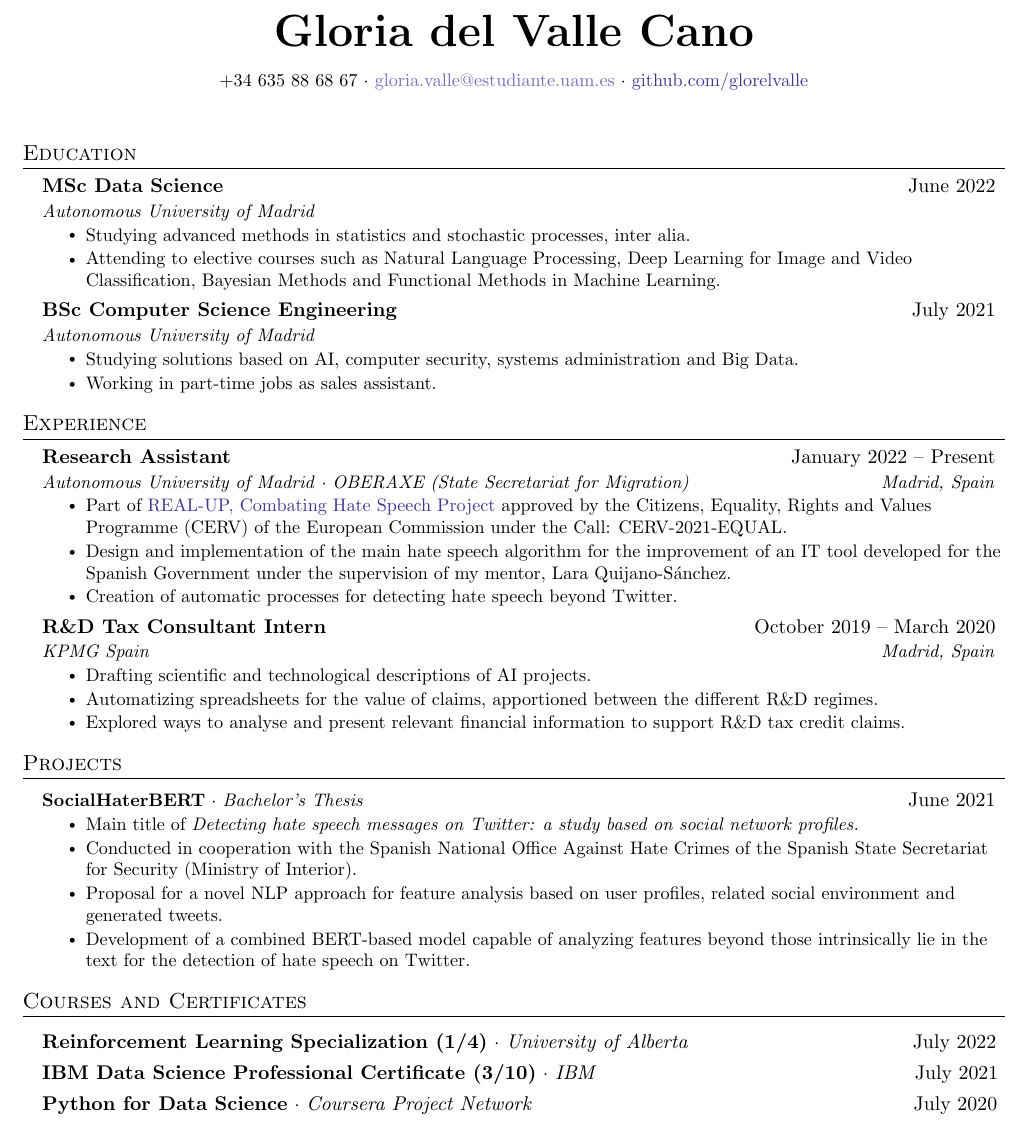
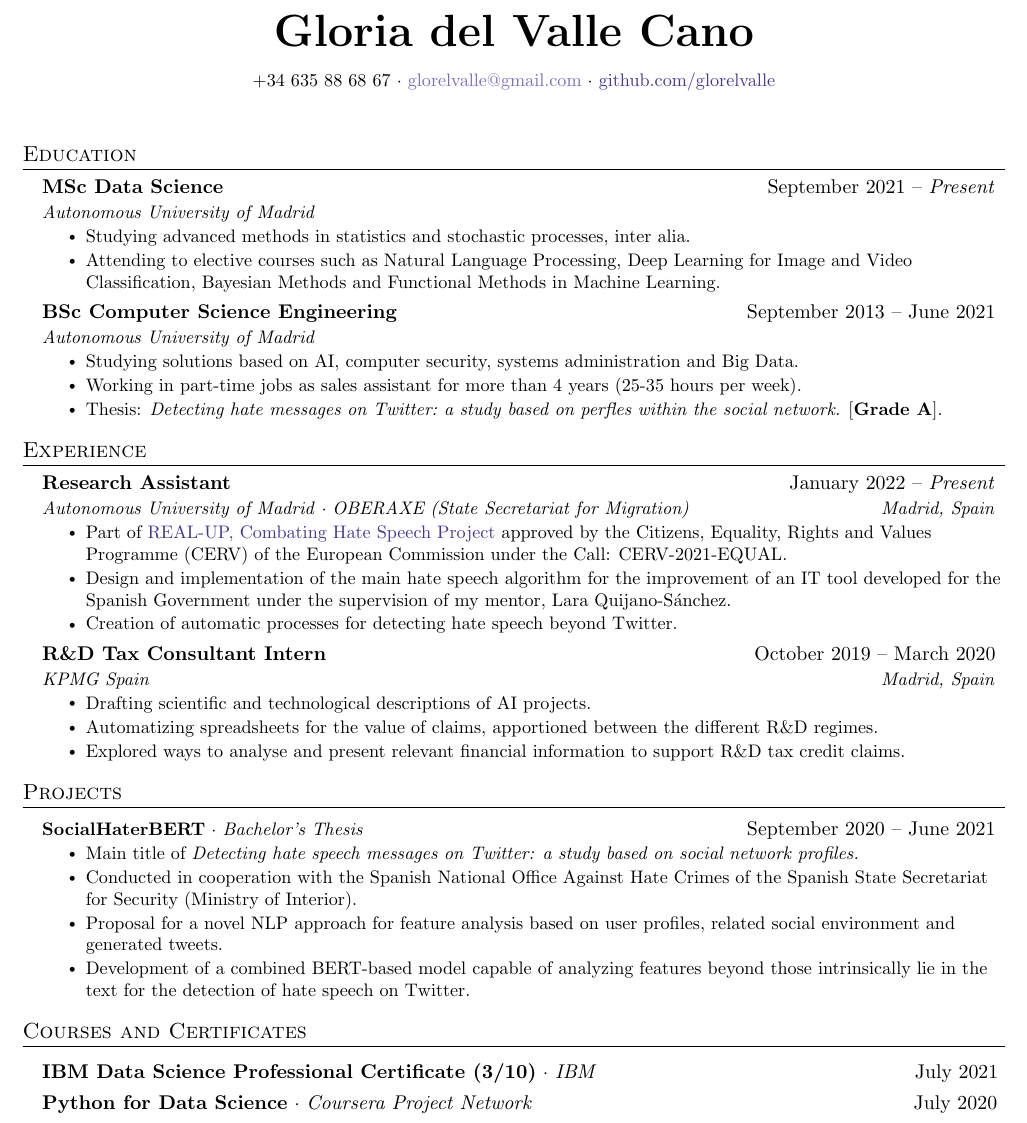
Before and after one commit to glorelvalle/resume, a LaTeX document (main.tex): part of page 1 of 2, cut so that both start at the same text. Compiled offline with pdfLaTeX.

Commit message:
actualizacion x2

```diff
--- a/main.tex
+++ b/main.tex
@@ -114,7 +114,7 @@
 
 \begin{center}
     \textbf{\Huge \scshape Gloria del Valle Cano} \\ \vspace{0.9em}
-    \small +34 635 88 68 67 · \href{mailto:gloria.valle@estudiante.uam.es}{\textcolor{Periwinkle}{gloria.valle@estudiante.uam.es}} ·
+    \small +34 635 88 68 67 · \href{mailto:glorelvalle@gmail.com}{\textcolor{Periwinkle}{glorelvalle@gmail.com}} ·
     %\href{https://linkedin.com/in/...}{\underline{linkedin.com/in/jake}} $|$
     \href{https://github.com/glorelvalle}{\textcolor{BlueViolet}{github.com/glorelvalle}}
 \end{center}
@@ -125,18 +125,19 @@
 \section{Education}
   \resumeSubHeadingListStart
     \resumeSubheading
-      {MSc Data Science}{June 2022}
+      {MSc Data Science}{September 2021 -- \textit{Present}}
       {Autonomous University of Madrid}{}
       \resumeItemListStart
         \resumeItem{Studying advanced methods in statistics and stochastic processes, inter alia.}
         \resumeItem{Attending to elective courses such as Natural Language Processing, Deep Learning for Image and Video Classification, Bayesian Methods and Functional Methods in Machine Learning.}
     \resumeItemListEnd
     \resumeSubheading
-      {BSc Computer Science Engineering}{July 2021}
+      {BSc Computer Science Engineering}{September 2013 -- June 2021}
       {Autonomous University of Madrid}{}
       \resumeItemListStart
       \resumeItem{Studying solutions based on AI, computer security, systems administration and Big Data.}
-      \resumeItem{Working in part-time jobs as sales assistant.}
+      \resumeItem{Working in part-time jobs as sales assistant for more than 4 years (25-35 hours per week).}
+      \resumeItem{Thesis: \textit{Detecting hate messages on Twitter: a study based on perfles within the social network.} [\textbf{Grade A}].}
       \resumeItemListEnd
   \resumeSubHeadingListEnd
 
@@ -146,7 +147,7 @@
   \resumeSubHeadingListStart
 
     \resumeSubheading
-      {Research Assistant}{ January 2022 -- Present}
+      {Research Assistant}{ January 2022 -- \textit{Present}}
       {Autonomous University of Madrid · OBERAXE (State Secretariat for Migration)}{Madrid, Spain}
       \resumeItemListStart
         \resumeItem{Part of \href{https://real-up.eu/summary-in-english/}{\textcolor{BlueViolet}{REAL-UP, Combating Hate Speech Project}} approved by the Citizens, Equality, Rights and Values Programme (CERV) of the European Commission under the Call: CERV-2021-EQUAL.}
@@ -180,7 +181,7 @@
 \section{Projects}
     \resumeSubHeadingListStart
       \resumeProjectHeading
-          {\textbf{SocialHaterBERT} · \emph{Bachelor's Thesis}}{June 2021}
+          {\href{https://github.com/glorelvalle/socialhaterbert}{\textbf{SocialHaterBERT}} · \emph{Bachelor's Thesis}}{September 2020 -- June 2021}
           \resumeItemListStart
             \resumeItem{Main title of \textit{Detecting hate speech messages on Twitter: a study based on social network profiles.}}
             \resumeItem{Conducted in cooperation with the Spanish National Office Against Hate Crimes of the Spanish State Secretariat for Security (Ministry of Interior).}
@@ -196,8 +197,8 @@
       \resumeProjectHeading
           {}{}\\
           \vspace{-0.4em}
-          {\textbf{Reinforcement Learning Specialization (1/4)} · \emph{University of Alberta}}{ \hspace{10.6em} July 2022}\\
-          \vspace{0.3em}
+          %{\textbf{Reinforcement Learning Specialization (1/4)} · \emph{University of Alberta}}{ \hspace{10.6em} July 2022}\\
+          %\vspace{0.3em}
           {\textbf{IBM Data Science Professional Certificate (3/10)} · \emph{IBM}}{ \hspace{15.3em} July 2021}\\
           \vspace{0.3em}
           {\textbf{Python for Data Science} · \emph{Coursera Project Network}}{ \hspace{18.5em} July 2020}\\
```
Also changed, not shown: main.pdf.
